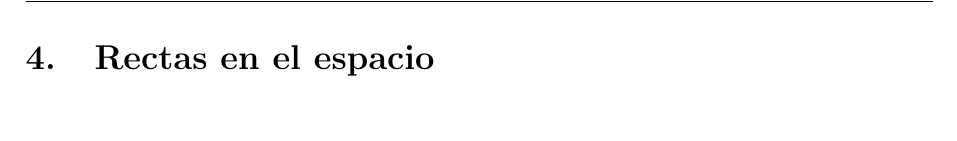
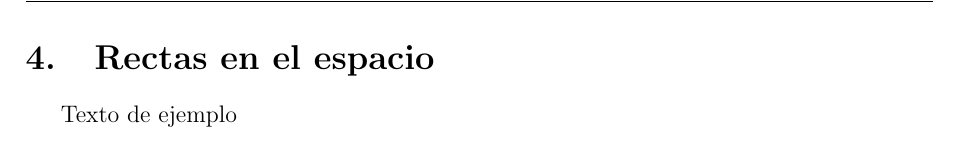
Before and after one commit to IrminDev/MultivariableCalculusNotes, a LaTeX document (main.tex, which reads unidad1/rectas.tex): part of page 27 of 30, cut so that both start at the same text. Compiled offline with pdfLaTeX.

Commit message:
Added template text

```diff
--- a/unidad1/rectas.tex
+++ b/unidad1/rectas.tex
@@ -1 +1,3 @@
 \section{Rectas en el espacio}
+
+Texto de ejemplo
```
Also changed, not shown: main.pdf, 3 other files.
